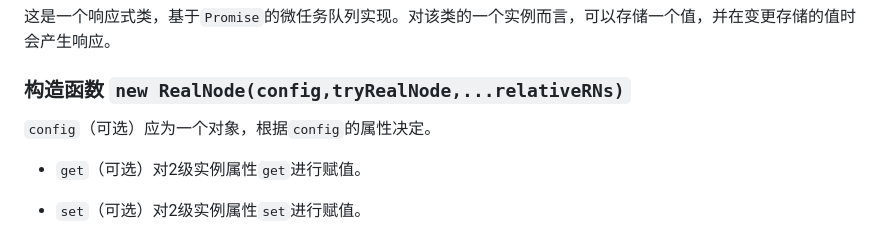
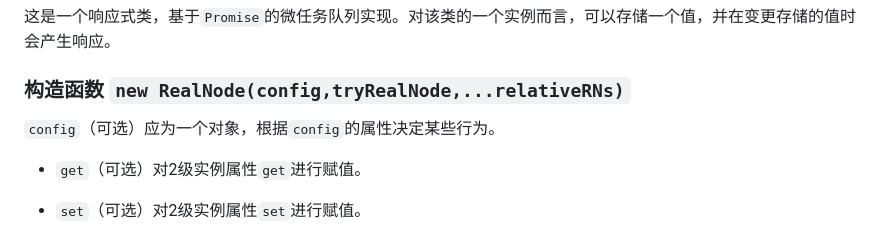
Before and after one commit to FANGZHANG34/RealNode-API-for-reactive-programming, a Markdown page: README.md, the part around the change. GitHub-like rendering.

```diff
--- a/README.md
+++ b/README.md
@@ -88,7 +88,7 @@
 
 ### 构造函数 `new RealNode(config,tryRealNode,...relativeRNs)`
 
-`config`（可选）应为一个对象，根据`config`的属性决定。
+`config`（可选）应为一个对象，根据`config`的属性决定某些行为。
 
 - `get`（可选）对2级实例属性`get`进行赋值。
 
```
